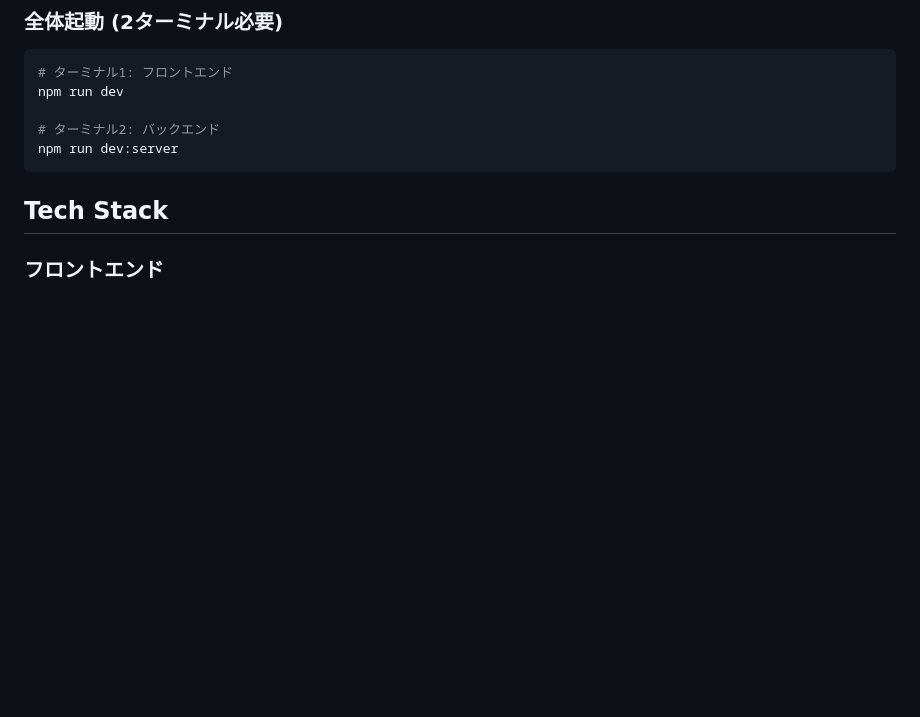
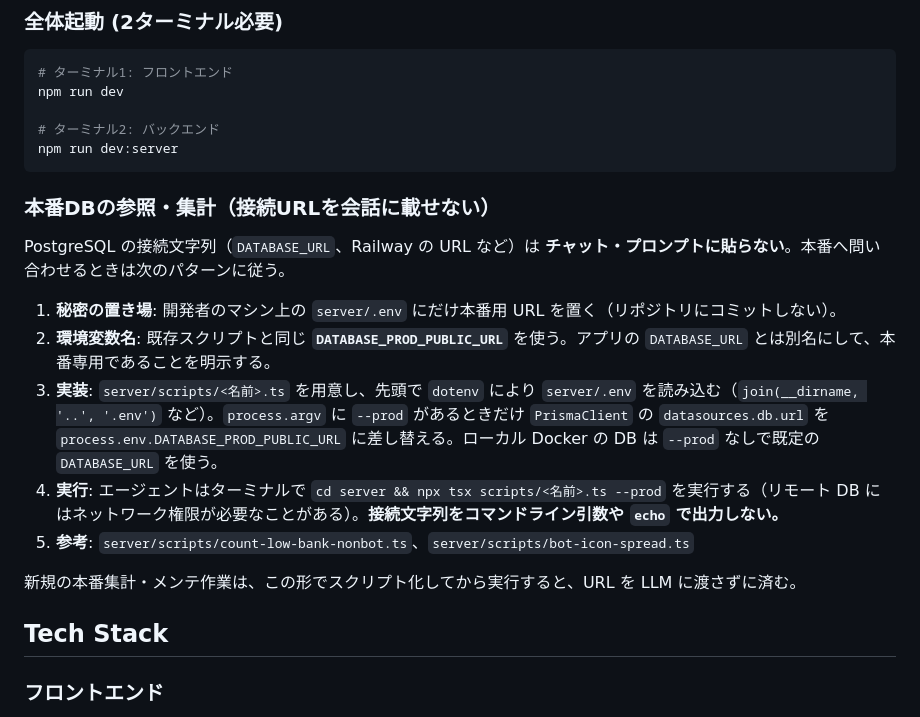
Before and after one commit to okihara/plo-game, a Markdown page: CLAUDE.md, the part around the change. Drawn GitHub-style; blank space fills up the shorter version.

Commit message:
docs: 本番DB参照を会話に載せない手順を CLAUDE.md に追記
Made-with: Cursor

````diff
--- a/CLAUDE.md
+++ b/CLAUDE.md
@@ -47,6 +47,18 @@ npm run dev
 # ターミナル2: バックエンド
 npm run dev:server
 ```
+
+### 本番DBの参照・集計（接続URLを会話に載せない）
+
+PostgreSQL の接続文字列（`DATABASE_URL`、Railway の URL など）は **チャット・プロンプトに貼らない**。本番へ問い合わせるときは次のパターンに従う。
+
+1. **秘密の置き場**: 開発者のマシン上の `server/.env` にだけ本番用 URL を置く（リポジトリにコミットしない）。
+2. **環境変数名**: 既存スクリプトと同じ **`DATABASE_PROD_PUBLIC_URL`** を使う。アプリの `DATABASE_URL` とは別名にして、本番専用であることを明示する。
+3. **実装**: `server/scripts/<名前>.ts` を用意し、先頭で `dotenv` により `server/.env` を読み込む（`join(__dirname, '..', '.env')` など）。`process.argv` に `--prod` があるときだけ `PrismaClient` の `datasources.db.url` を `process.env.DATABASE_PROD_PUBLIC_URL` に差し替える。ローカル Docker の DB は `--prod` なしで既定の `DATABASE_URL` を使う。
+4. **実行**: エージェントはターミナルで `cd server && npx tsx scripts/<名前>.ts --prod` を実行する（リモート DB にはネットワーク権限が必要なことがある）。**接続文字列をコマンドライン引数や `echo` で出力しない。**
+5. **参考**: `server/scripts/count-low-bank-nonbot.ts`、`server/scripts/bot-icon-spread.ts`
+
+新規の本番集計・メンテ作業は、この形でスクリプト化してから実行すると、URL を LLM に渡さずに済む。
 
 ## Tech Stack
 
````
